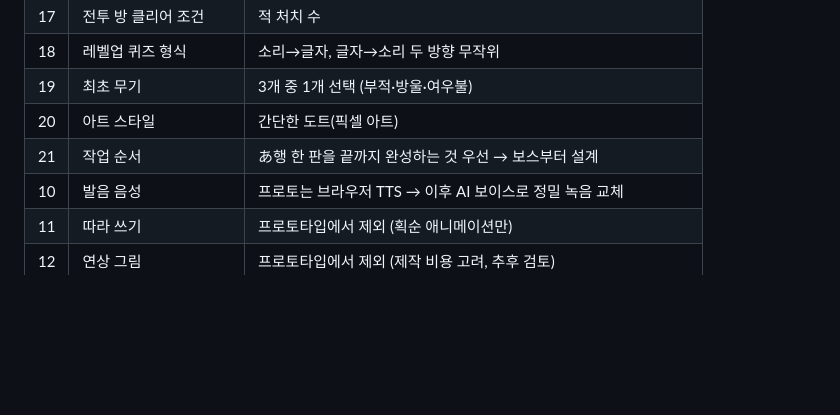
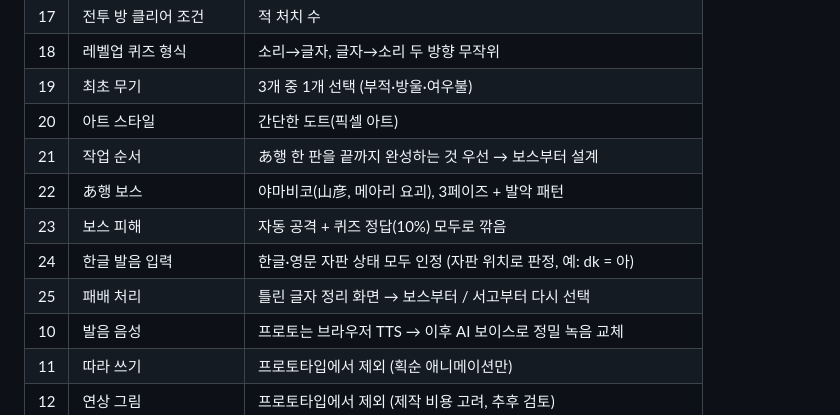
Before and after one commit to unogim4/kotodama-prototype, a Markdown page: 기획서.md, the part around one of its changes. Drawn GitHub-style; blank space fills up the shorter version.

```diff
--- a/기획서.md
+++ b/기획서.md
@@ -27,6 +27,10 @@
 | 19 | 최초 무기 | 3개 중 1개 선택 (부적·방울·여우불) |
 | 20 | 아트 스타일 | 간단한 도트(픽셀 아트) |
 | 21 | 작업 순서 | あ행 한 판을 끝까지 완성하는 것 우선 → 보스부터 설계 |
+| 22 | あ행 보스 | 야마비코(山彦, 메아리 요괴), 3페이즈 + 발악 패턴 |
+| 23 | 보스 피해 | 자동 공격 + 퀴즈 정답(10%) 모두로 깎음 |
+| 24 | 한글 발음 입력 | 한글·영문 자판 상태 모두 인정 (자판 위치로 판정, 예: dk = 아) |
+| 25 | 패배 처리 | 틀린 글자 정리 화면 → 보스부터 / 서고부터 다시 선택 |
 | 10 | 발음 음성 | 프로토는 브라우저 TTS → 이후 AI 보이스로 정밀 녹음 교체 |
 | 11 | 따라 쓰기 | 프로토타입에서 제외 (획순 애니메이션만) |
 | 12 | 연상 그림 | 프로토타입에서 제외 (제작 비용 고려, 추후 검토) |
```
Also changed, not shown: other parts of 기획서.md (+40 -0 lines).
